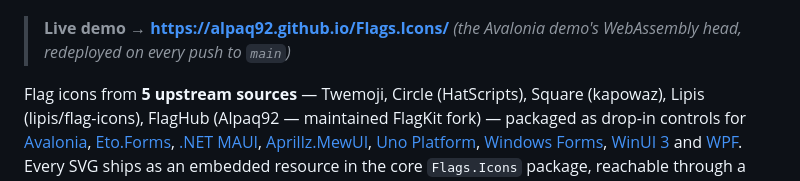
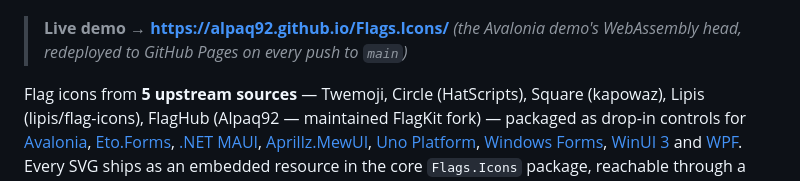
Before and after one commit to Alpaq92/Flags.Icons, a Markdown page: README.md, the part around the change. Drawn GitHub-style.

Commit message:
Update README.md (#54)

```diff
--- a/README.md
+++ b/README.md
@@ -21,7 +21,7 @@
   <img src="flag-icons-demo.png" alt="Flags.Icons demo" />
 </p>
 
-> **Live demo →** **<https://alpaq92.github.io/Flags.Icons/>** *(the Avalonia demo's WebAssembly head, redeployed on every push to `main`)*
+> **Live demo →** **<https://alpaq92.github.io/Flags.Icons/>** *(the Avalonia demo's WebAssembly head, redeployed to GitHub Pages on every push to `main`)*
 
 Flag icons from **5 upstream sources** — Twemoji, Circle (HatScripts), Square (kapowaz), Lipis (lipis/flag-icons), FlagHub (Alpaq92 — maintained FlagKit fork) — packaged as drop-in controls for [Avalonia](https://github.com/AvaloniaUI/Avalonia), [Eto.Forms](https://github.com/picoe/Eto), [.NET MAUI](https://github.com/dotnet/maui), [Aprillz.MewUI](https://github.com/aprillz/MewUI), [Uno Platform](https://github.com/unoplatform/uno), [Windows Forms](https://github.com/dotnet/winforms), [WinUI 3](https://github.com/microsoft/WindowsAppSDK) and [WPF](https://github.com/dotnet/wpf). Every SVG ships as an embedded resource in the core `Flags.Icons` package, reachable through a per-source strongly-typed enum (`TwemojiFlag`, `CircleFlag`, `SquareFlag`, `LipisFlag`, `FlagHubFlag`). No runtime download, no file-system access. Platform packages are thin wrappers that convert the embedded streams into the native image type for each UI stack.
 
```
